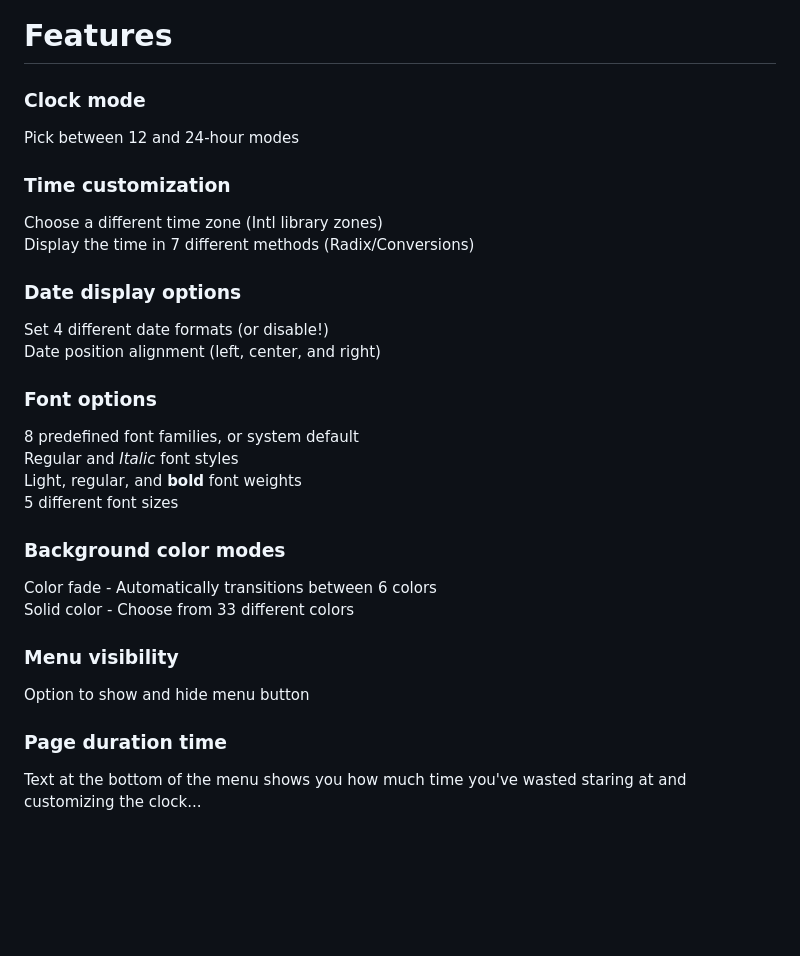
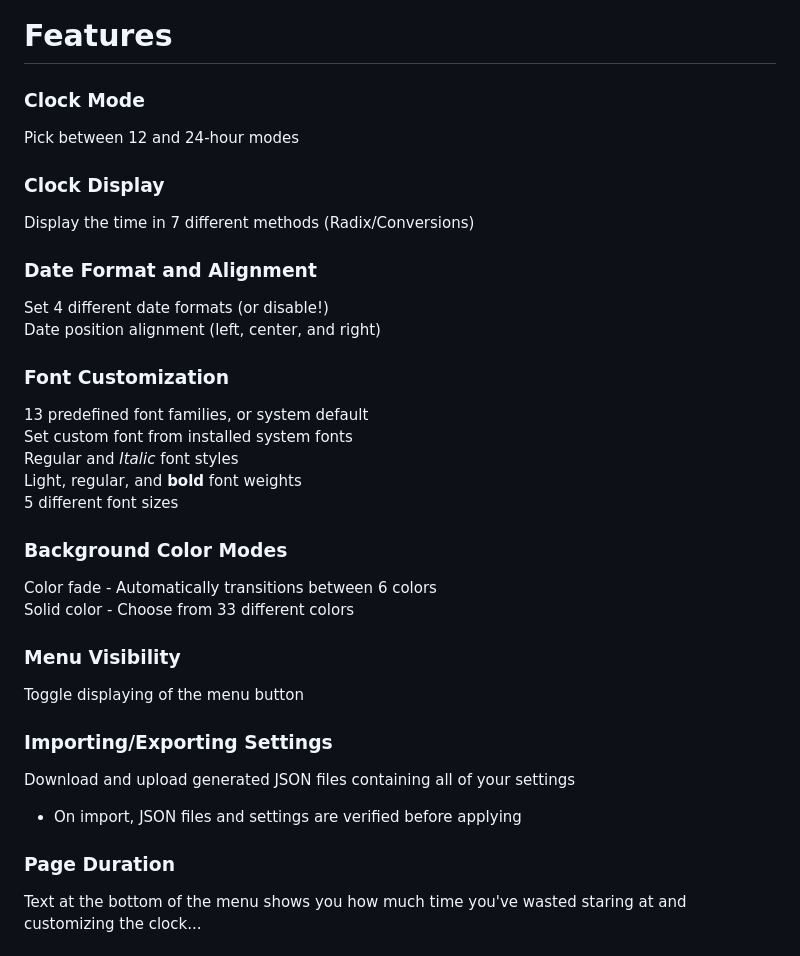
Before and after one commit to iKarTehFox/web-clock, a Markdown page: README.md, the part around the change. GitHub-like rendering; blank space fills up the shorter version.

Commit message:
Update README with new features

```diff
--- a/README.md
+++ b/README.md
@@ -5,25 +5,29 @@
  Check it out in action! ([Website](https://online-clock.pages.dev))
 
 # Features
-### Clock mode
+
+### Clock Mode
  Pick between 12 and 24-hour modes
-### Time customization
- Choose a different time zone (Intl library zones)
+### Clock Display
  Display the time in 7 different methods (Radix/Conversions)
-### Date display options
+### Date Format and Alignment
  Set 4 different date formats (or disable!)
  Date position alignment (left, center, and right)
-### Font options
- 8 predefined font families, or system default
+### Font Customization
+ 13 predefined font families, or system default
+ Set custom font from installed system fonts
  Regular and _Italic_ font styles
  Light, regular, and **bold** font weights
  5 different font sizes
-### Background color modes
+### Background Color Modes
  Color fade - Automatically transitions between 6 colors
  Solid color - Choose from 33 different colors
-### Menu visibility
- Option to show and hide menu button
-### Page duration time
+### Menu Visibility
+ Toggle displaying of the menu button
+### Importing/Exporting Settings
+ Download and upload generated JSON files containing all of your settings
+ - On import, JSON files and settings are verified before applying
+### Page Duration
  Text at the bottom of the menu shows you how much time you've wasted staring at and customizing the clock...
 
 # Gallery
```
